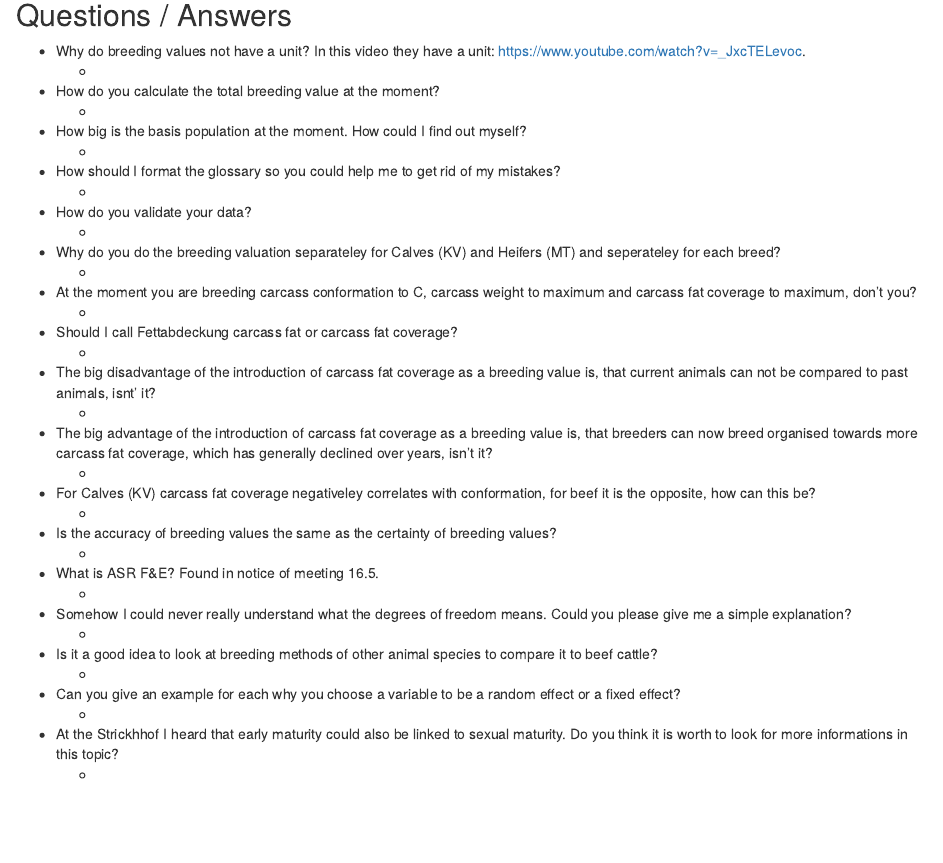
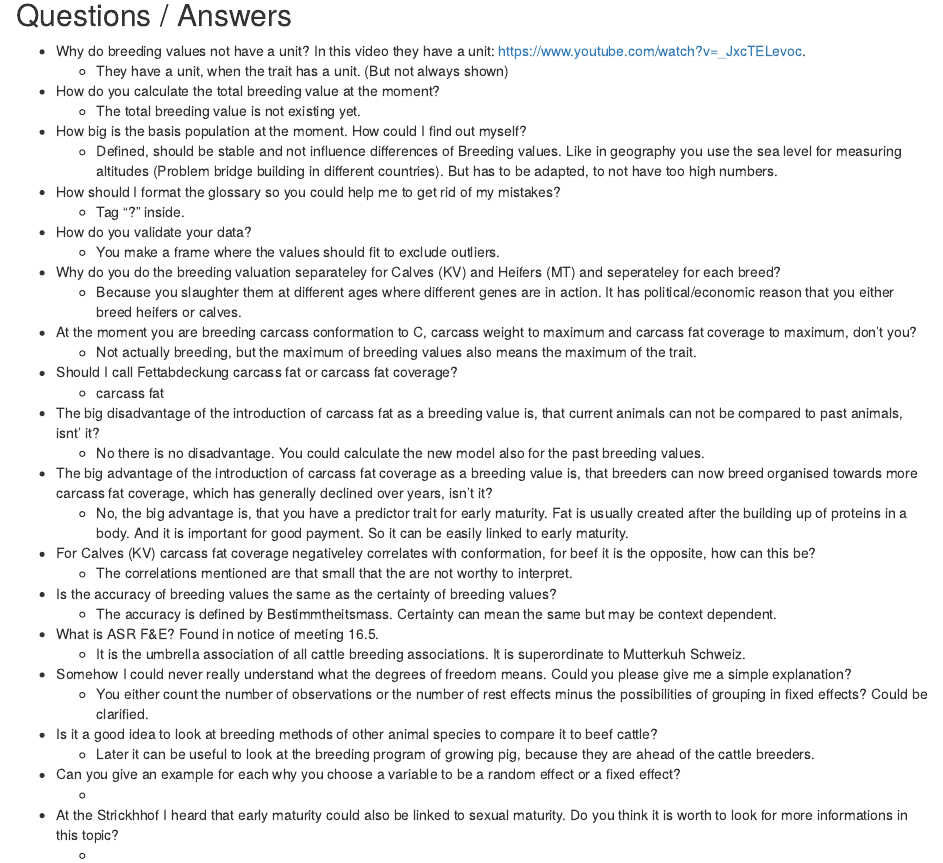
Before and after one commit to charlotte-ngs/EarlyMaturityBeef, an R Markdown document (Questions/rmd/Questions.Rmd): the page in a window 1100 px wide, from 1220 px down. Rendered offline with R 4.5, knitr and Pandoc, with nearby package versions.

Commit message:
Added answers from Peter and Sophie at the meeting 9.8.18.

```diff
--- a/Questions/rmd/Questions.Rmd
+++ b/Questions/rmd/Questions.Rmd
@@ -37,49 +37,49 @@ Note that the `echo = FALSE` parameter was added to the code chunk to prevent pr
 ## Questions / Answers
 
 * Why do breeding values not have a unit? In this video they have a unit: https://www.youtube.com/watch?v=_JxcTELevoc.
-    *
+    * They have a unit, when the trait has a unit. (But not always shown)
 
 * How do you calculate the total breeding value at the moment?
-    *
+    * The total breeding value is not existing yet.
 
 * How big is the basis population at the moment. How could I find out myself?
-    *
+    * Defined, should be stable and not influence differences of Breeding values. Like in geography you use the sea level for measuring altitudes (Problem bridge building in different countries). But has to be adapted, to not have too high numbers.
 
 * How should I format the glossary so you could help me to get rid of my mistakes?
-    *
+    * Tag "?" inside.
 
 * How do you validate your data?
-    *
+    * You make a frame where the values should fit to exclude outliers.
 
 * Why do you do the breeding valuation separateley for Calves (KV) and Heifers (MT) and seperateley for each breed?
-    *
+    * Because you slaughter them at different ages where different genes are in action. It has political/economic reason that you either breed heifers or calves.
 
 * At the moment you are breeding carcass conformation to C, carcass weight to maximum and carcass fat coverage to maximum, don't you?
-    *
+    * Not actually breeding, but the maximum of breeding values also means the maximum of the trait.
 
 * Should I call Fettabdeckung carcass fat or carcass fat coverage?
-    *
+    * carcass fat
 
-* The big disadvantage of the introduction of carcass fat coverage as a breeding value is, that current animals can not be compared to past animals, isnt' it?
-    *
+* The big disadvantage of the introduction of carcass fat as a breeding value is, that current animals can not be compared to past animals, isnt' it?
+    * No there is no disadvantage. You could calculate the new model also for the past breeding values.
 
 * The big advantage of the introduction of carcass fat coverage as a breeding value is, that breeders can now breed organised towards more carcass fat coverage, which has generally declined over years, isn't it?
-    *
+    * No, the big advantage is, that you have a predictor trait for early maturity. Fat is usually created after the building up of proteins in a body. And it is important for good payment. So it can be easily linked to early maturity.
 
 * For Calves (KV) carcass fat coverage negativeley correlates with conformation, for beef it is the opposite, how can this be?
-    *
+    * The correlations mentioned are that small that the are not worthy to interpret.
 
 * Is the accuracy of breeding values the same as the certainty of breeding values?
-    *
+    * The accuracy is defined by Bestimmtheitsmass. Certainty can mean the same but may be context dependent.
 
 * What is ASR F&E? Found in notice of meeting 16.5.
-    *
+    * It is the umbrella association of all cattle breeding associations. It is superordinate to Mutterkuh Schweiz.
 
 * Somehow I could never really understand what the degrees of freedom means. Could you please give me a simple explanation?
-    *
+    * You either count the number of observations or the number of rest effects minus the possibilities of grouping in fixed effects? Could be clarified.
 
 * Is it a good idea to look at breeding methods of other animal species to compare it to beef cattle?
-    *
+    * Later it can be useful to look at the breeding program of growing pig, because they are ahead of the cattle breeders.
 
 * Can you give an example for each why you choose a variable to be a random effect or a fixed effect?
     *
```
